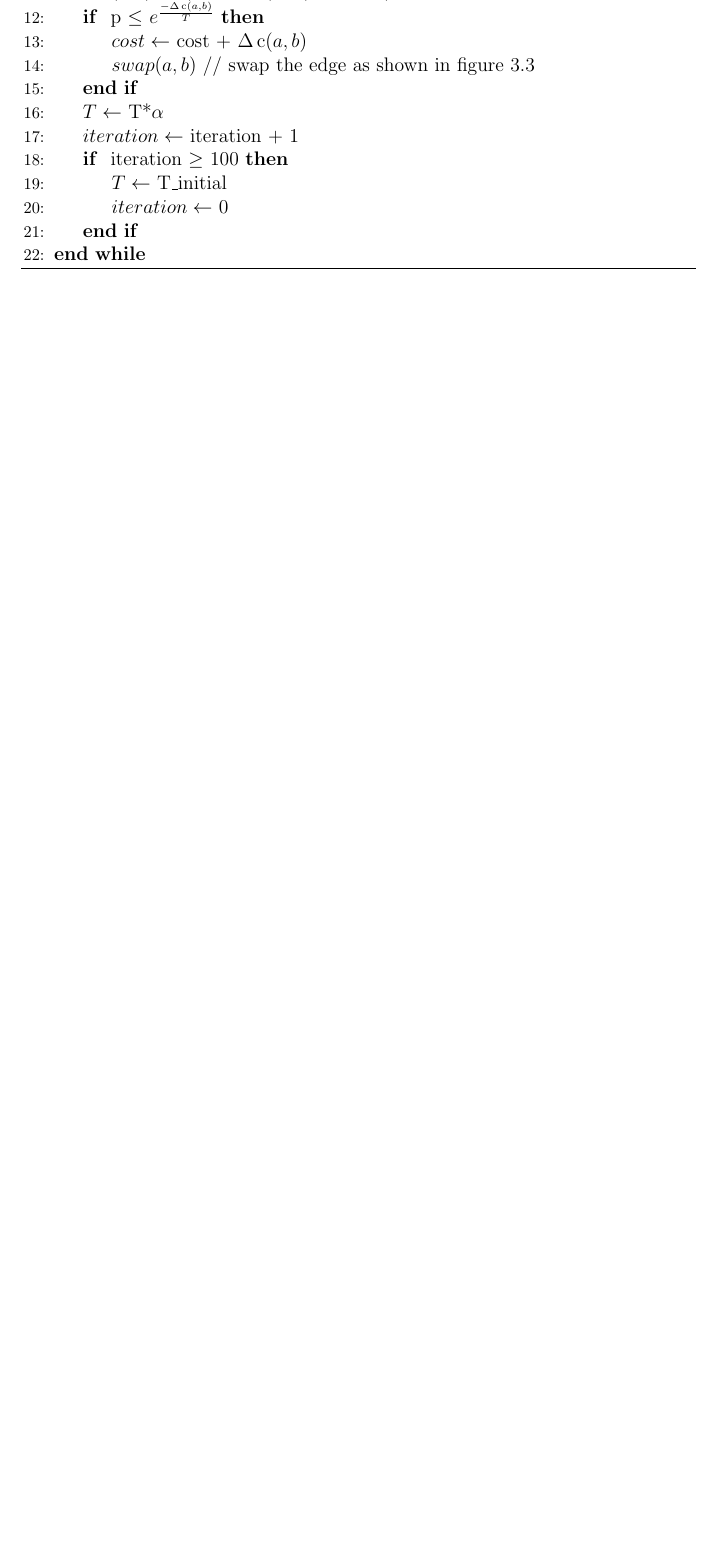
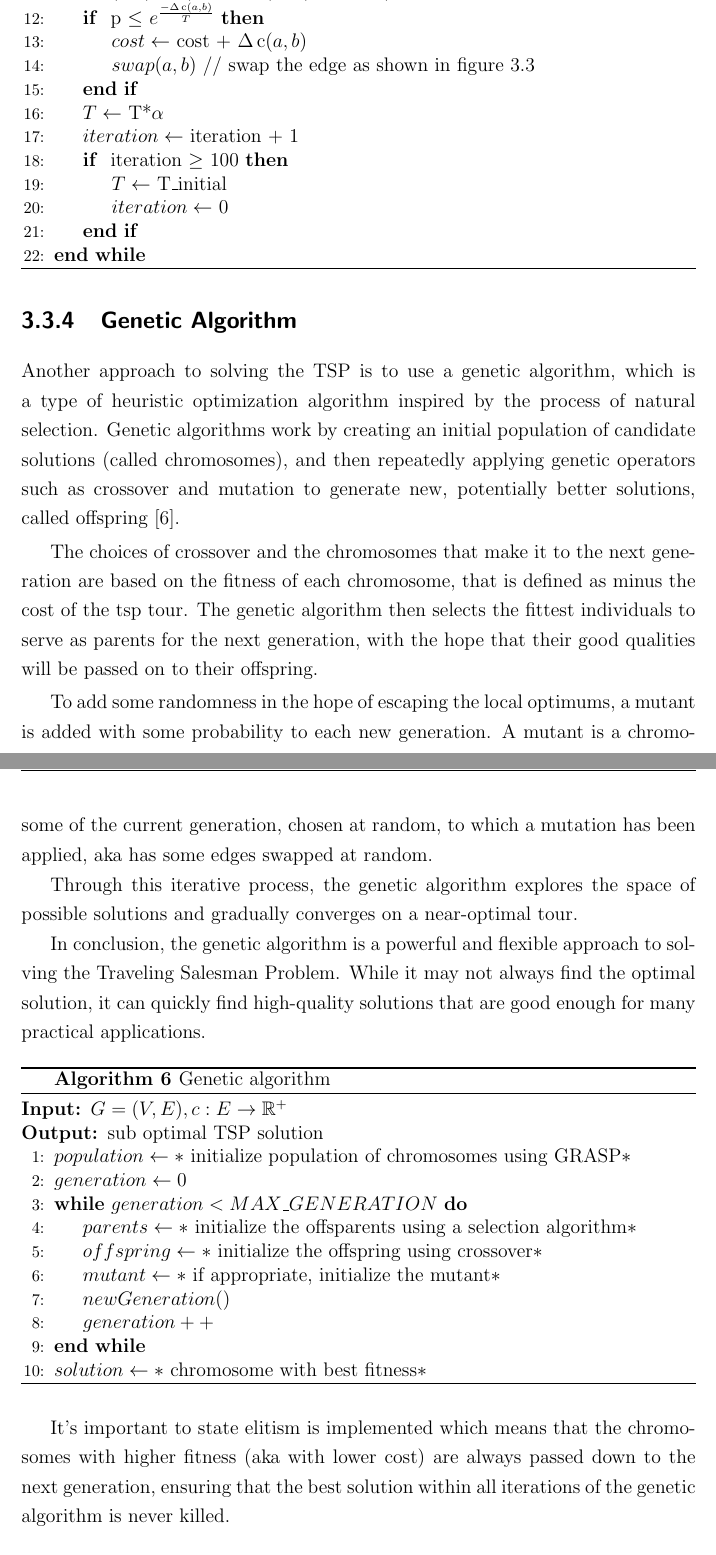
Before and after one commit to AlessandraPastore/Operations-Research-2, a LaTeX thesis (report/Tesi.tex, which reads report/heuristics.tex): part of page 19 of 27 before the commit and two parts of pages 19 and 20 of 29 after it, the two joined at a grey line, cut so that both start at the same text, the shorter picture padded with empty space. Compiled offline with pdfLaTeX.

Commit message:
add genetic to report

```diff
--- a/report/heuristics.tex
+++ b/report/heuristics.tex
@@ -352,3 +352,48 @@ The algorithm stops its iteration after a given time limit.
 
     \end{algorithmic}
 \end{algorithm}
+
+\subsection{Genetic Algorithm}
+Another approach to solving the TSP is to use a genetic algorithm, which is a type of heuristic optimization algorithm inspired by the process of natural selection. Genetic algorithms work by creating an initial population of candidate solutions (called chromosomes), and then repeatedly applying genetic operators such as crossover and mutation to generate new, potentially better solutions, called offspring [\ref{algo:genetic}].
+
+
+The choices of crossover and the chromosomes that make it to the next generation are based on the fitness of each chromosome, that is defined as minus the cost of the tsp tour. The genetic algorithm then selects the fittest individuals to serve as parents for the next generation, with the hope that their good qualities will be passed on to their offspring.
+
+To add some randomness in the hope of escaping the local optimums, a mutant is added with some probability to each new generation. A mutant is a chromosome of the current generation, chosen at random, to which a mutation has been applied, aka has some edges swapped at random.
+
+Through this iterative process, the genetic algorithm explores the space of possible solutions and gradually converges on a near-optimal tour.
+
+In conclusion, the genetic algorithm is a powerful and flexible approach to solving the Traveling Salesman Problem. While it may not always find the optimal solution, it can quickly find high-quality solutions that are good enough for many practical applications.
+
+\begin{algorithm}
+    \caption{Genetic algorithm}\label{algo:genetic}
+    \begin{algorithmic}[1]
+    \Require $G = (V,E), c:E \to \mathbb{R}^+$
+    \Ensure $\text{sub optimal TSP solution}$
+
+    \State $population \gets *$ initialize population of chromosomes using GRASP$*$
+
+    \State $ generation \gets 0$
+
+    \While{$generation < MAX \textunderscore GENERATION$}
+
+        \State $parents \gets *$ initialize the offsparents  using a selection algorithm$*$
+        \State $offspring \gets *$ initialize the offspring using crossover$*$
+
+        \State $mutant \gets *$ if appropriate, initialize the mutant$*$
+
+        \State $ newGeneration() $
+        \State $ generation++ $
+
+    \EndWhile
+
+    \State $ solution \gets *$ chromosome with best fitness$*$
+
+
+
+    \end{algorithmic}
+\end{algorithm}
+
+It's important to state elitism is implemented which means that the chromosomes with higher fitness (aka with lower cost) are always passed down to the next generation, ensuring that the best solution within all iterations of the genetic algorithm is never killed.
+
+\subsubsection{Implementation choices}
```
Also changed, not shown: report/Tesi.tex (+14 -1 lines), report/biblio.bib (+6 -0 lines), report/bibliografia.tex (deleted, +0 -8 lines), report/model/Modello_Tesi.tex (deleted, +0 -11 lines), report/heuristics.tex (17 more changed lines), 3 other files.
